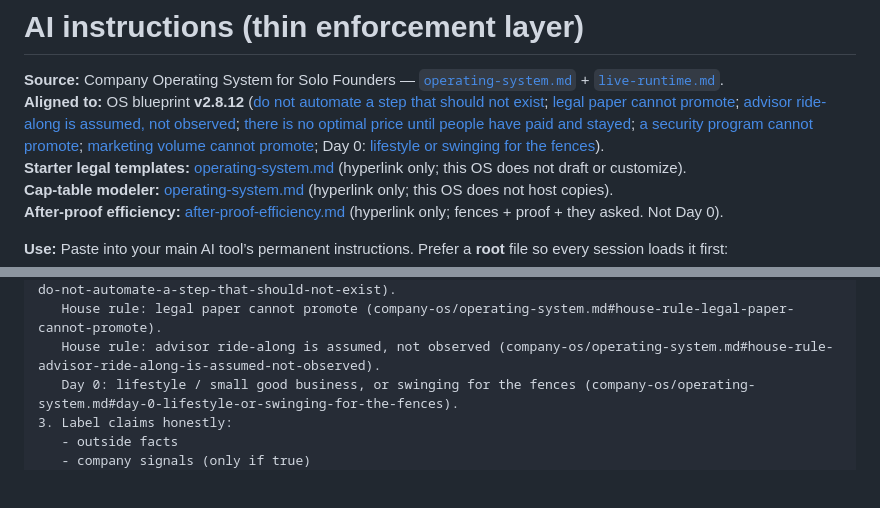
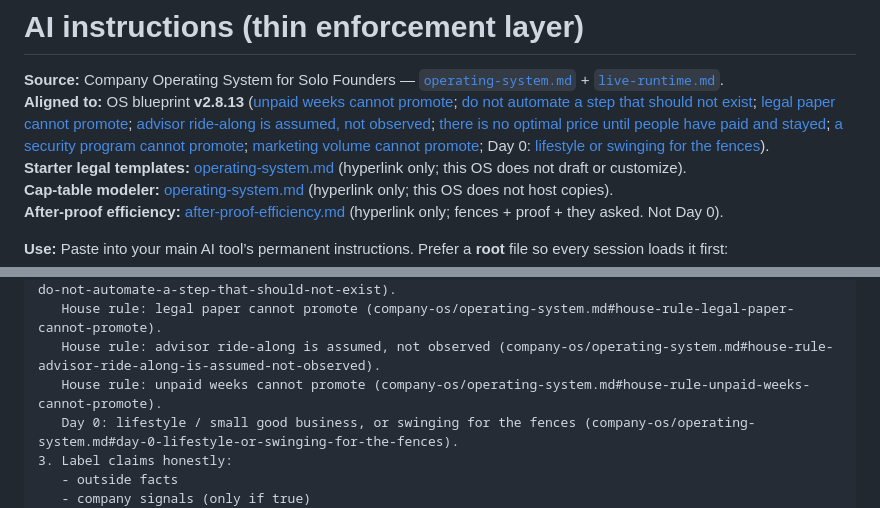
Before and after one commit to ivelin/bootstrap, a Markdown page: company-os/ai-instructions.md, 2 parts joined by grey strips. Rendered like a GitHub page; blank space fills up the shorter version.

Commit message:
docs(2.8.13): pin unpaid weeks cannot promote in ai-instructions

```diff
--- a/company-os/ai-instructions.md
+++ b/company-os/ai-instructions.md
@@ -1,7 +1,7 @@
 # AI instructions (thin enforcement layer)
 
 **Source:** Company Operating System for Solo Founders — [`operating-system.md`](operating-system.md) + [`live-runtime.md`](live-runtime.md).
-**Aligned to:** OS blueprint **v2.8.12** ([do not automate a step that should not exist](operating-system.md#house-rule-do-not-automate-a-step-that-should-not-exist); [legal paper cannot promote](operating-system.md#house-rule-legal-paper-cannot-promote); [advisor ride-along is assumed, not observed](operating-system.md#house-rule-advisor-ride-along-is-assumed-not-observed); [there is no optimal price until people have paid and stayed](operating-system.md#house-rule-there-is-no-optimal-price-until-people-have-paid-and-stayed); [a security program cannot promote](operating-system.md#house-rule-a-security-program-cannot-promote); [marketing volume cannot promote](operating-system.md#house-rule-marketing-volume-cannot-promote); Day 0: [lifestyle or swinging for the fences](operating-system.md#day-0-lifestyle-or-swinging-for-the-fences)).
+**Aligned to:** OS blueprint **v2.8.13** ([unpaid weeks cannot promote](operating-system.md#house-rule-unpaid-weeks-cannot-promote); [do not automate a step that should not exist](operating-system.md#house-rule-do-not-automate-a-step-that-should-not-exist); [legal paper cannot promote](operating-system.md#house-rule-legal-paper-cannot-promote); [advisor ride-along is assumed, not observed](operating-system.md#house-rule-advisor-ride-along-is-assumed-not-observed); [there is no optimal price until people have paid and stayed](operating-system.md#house-rule-there-is-no-optimal-price-until-people-have-paid-and-stayed); [a security program cannot promote](operating-system.md#house-rule-a-security-program-cannot-promote); [marketing volume cannot promote](operating-system.md#house-rule-marketing-volume-cannot-promote); Day 0: [lifestyle or swinging for the fences](operating-system.md#day-0-lifestyle-or-swinging-for-the-fences)).
 **Starter legal templates:** [operating-system.md](operating-system.md#starter-legal-templates) (hyperlink only; this OS does not draft or customize).
 **Cap-table modeler:** [operating-system.md](operating-system.md#cap-table-modeler) (hyperlink only; this OS does not host copies).
 **After-proof efficiency:** [after-proof-efficiency.md](after-proof-efficiency.md) (hyperlink only; fences + proof + they asked. Not Day 0).
@@ -50,6 +50,7 @@ Hard rules you must follow:
    House rule: do not automate a step that should not exist (company-os/operating-system.md#house-rule-do-not-automate-a-step-that-should-not-exist).
    House rule: legal paper cannot promote (company-os/operating-system.md#house-rule-legal-paper-cannot-promote).
    House rule: advisor ride-along is assumed, not observed (company-os/operating-system.md#house-rule-advisor-ride-along-is-assumed-not-observed).
+   House rule: unpaid weeks cannot promote (company-os/operating-system.md#house-rule-unpaid-weeks-cannot-promote).
    Day 0: lifestyle / small good business, or swinging for the fences (company-os/operating-system.md#day-0-lifestyle-or-swinging-for-the-fences).
 3. Label claims honestly:
    - outside facts
```
